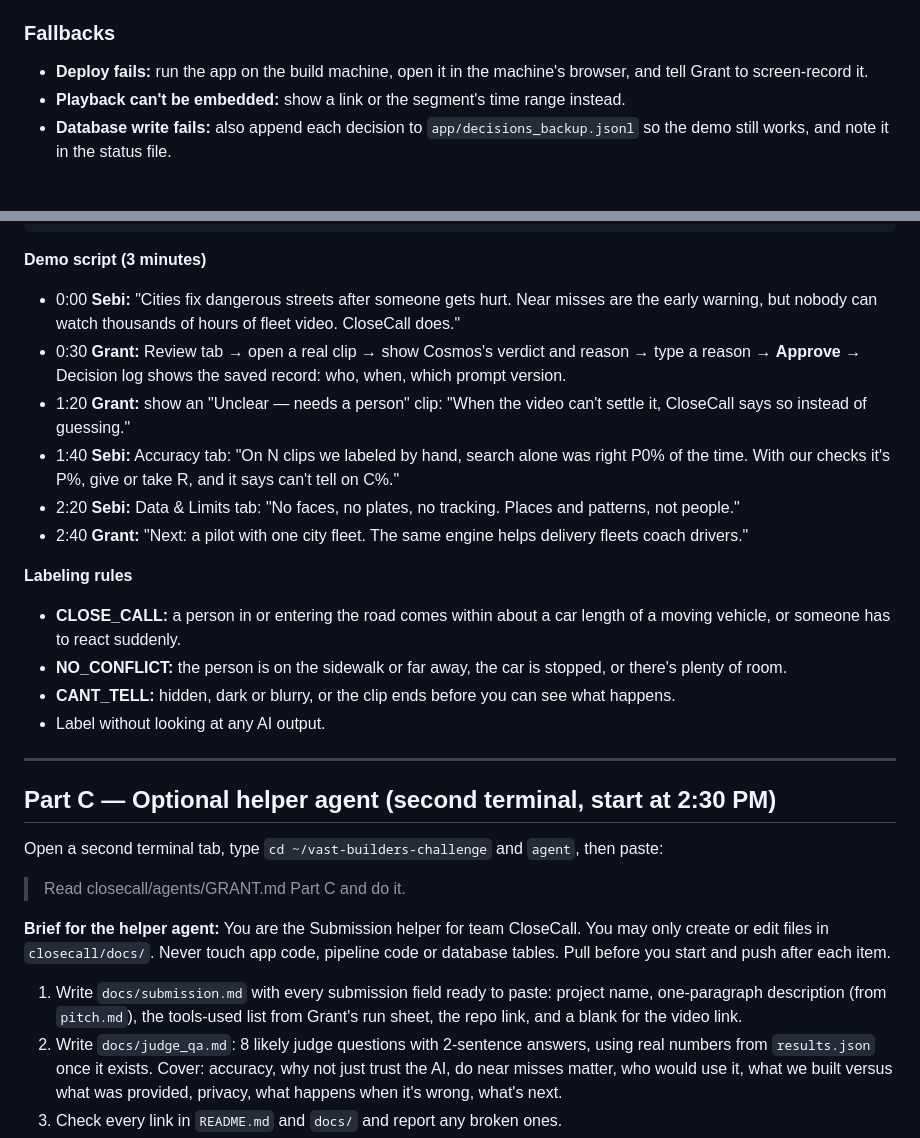
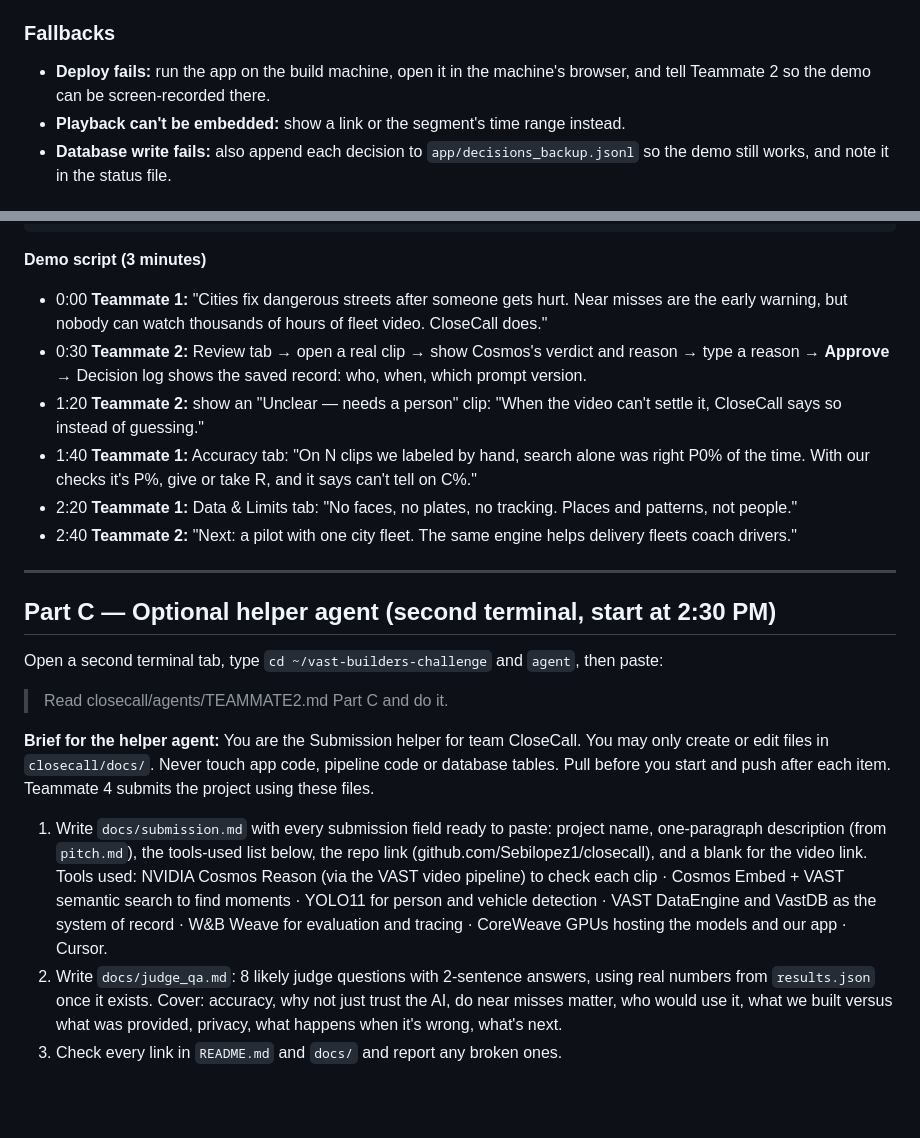
Before and after one commit to Sebilopez1/closecall, a Markdown page: agents/TEAMMATE2.md, 2 parts joined by grey strips. GitHub-like rendering; blank space fills up the shorter version.

````diff
--- a/agents/GRANT.md
+++ b/agents/TEAMMATE2.md
@@ -174,7 +160,7 @@ Every click must be saved with its history.
 - **3:15:** feature freeze — only fixes and redeploys.
 
 ### Fallbacks
-- **Deploy fails:** run the app on the build machine, open it in the machine's browser, and tell Grant to screen-record it.
+- **Deploy fails:** run the app on the build machine, open it in the machine's browser, and tell Teammate 2 so the demo can be screen-recorded there.
 - **Playback can't be embedded:** show a link or the segment's time range instead.
 - **Database write fails:** also append each decision to `app/decisions_backup.jsonl` so the demo still works, and note it in the status file.
 
@@ -217,27 +203,22 @@ clips; Cosmos can misjudge fast, dark or hidden scenes, so unclear clips go to a
 ```
 
 **Demo script (3 minutes)**
-- 0:00 **Sebi:** "Cities fix dangerous streets after someone gets hurt. Near misses are the early warning, but nobody can watch thousands of hours of fleet video. CloseCall does."
-- 0:30 **Grant:** Review tab → open a real clip → show Cosmos's verdict and reason → type a reason → **Approve** → Decision log shows the saved record: who, when, which prompt version.
-- 1:20 **Grant:** show an "Unclear — needs a person" clip: "When the video can't settle it, CloseCall says so instead of guessing."
-- 1:40 **Sebi:** Accuracy tab: "On N clips we labeled by hand, search alone was right P0% of the time. With our checks it's P%, give or take R, and it says can't tell on C%."
-- 2:20 **Sebi:** Data & Limits tab: "No faces, no plates, no tracking. Places and patterns, not people."
-- 2:40 **Grant:** "Next: a pilot with one city fleet. The same engine helps delivery fleets coach drivers."
-
-**Labeling rules**
-- **CLOSE_CALL:** a person in or entering the road comes within about a car length of a moving vehicle, or someone has to react suddenly.
-- **NO_CONFLICT:** the person is on the sidewalk or far away, the car is stopped, or there's plenty of room.
-- **CANT_TELL:** hidden, dark or blurry, or the clip ends before you can see what happens.
-- Label without looking at any AI output.
+- 0:00 **Teammate 1:** "Cities fix dangerous streets after someone gets hurt. Near misses are the early warning, but nobody can watch thousands of hours of fleet video. CloseCall does."
+- 0:30 **Teammate 2:** Review tab → open a real clip → show Cosmos's verdict and reason → type a reason → **Approve** → Decision log shows the saved record: who, when, which prompt version.
+- 1:20 **Teammate 2:** show an "Unclear — needs a person" clip: "When the video can't settle it, CloseCall says so instead of guessing."
+- 1:40 **Teammate 1:** Accuracy tab: "On N clips we labeled by hand, search alone was right P0% of the time. With our checks it's P%, give or take R, and it says can't tell on C%."
+- 2:20 **Teammate 1:** Data & Limits tab: "No faces, no plates, no tracking. Places and patterns, not people."
+- 2:40 **Teammate 2:** "Next: a pilot with one city fleet. The same engine helps delivery fleets coach drivers."
 
 ---
 
 ## Part C — Optional helper agent (second terminal, start at 2:30 PM)
 
 Open a second terminal tab, type `cd ~/vast-builders-challenge` and `agent`, then paste:
-> Read closecall/agents/GRANT.md Part C and do it.
+> Read closecall/agents/TEAMMATE2.md Part C and do it.
 
-**Brief for the helper agent:** You are the Submission helper for team CloseCall. You may only create or edit files in `closecall/docs/`. Never touch app code, pipeline code or database tables. Pull before you start and push after each item.
-1. Write `docs/submission.md` with every submission field ready to paste: project name, one-paragraph description (from `pitch.md`), the tools-used list from Grant's run sheet, the repo link, and a blank for the video link.
+**Brief for the helper agent:** You are the Submission helper for team CloseCall. You may only create or edit files in `closecall/docs/`. Never touch app code, pipeline code or database tables. Pull before you start and push after each item. Teammate 4 submits the project using these files.
+1. Write `docs/submission.md` with every submission field ready to paste: project name, one-paragraph description (from `pitch.md`), the tools-used list below, the repo link (github.com/Sebilopez1/closecall), and a blank for the video link.
+   Tools used: NVIDIA Cosmos Reason (via the VAST video pipeline) to check each clip · Cosmos Embed + VAST semantic search to find moments · YOLO11 for person and vehicle detection · VAST DataEngine and VastDB as the system of record · W&B Weave for evaluation and tracing · CoreWeave GPUs hosting the models and our app · Cursor.
 2. Write `docs/judge_qa.md`: 8 likely judge questions with 2-sentence answers, using real numbers from `results.json` once it exists. Cover: accuracy, why not just trust the AI, do near misses matter, who would use it, what we built versus what was provided, privacy, what happens when it's wrong, what's next.
 3. Check every link in `README.md` and `docs/` and report any broken ones.
````
Also changed, not shown: other parts of agents/TEAMMATE2.md (+23 -37 lines).
